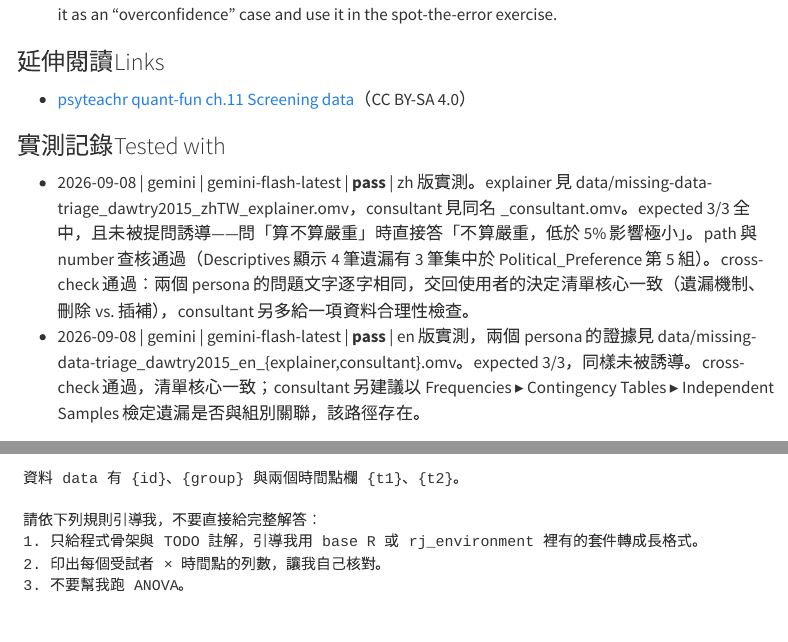
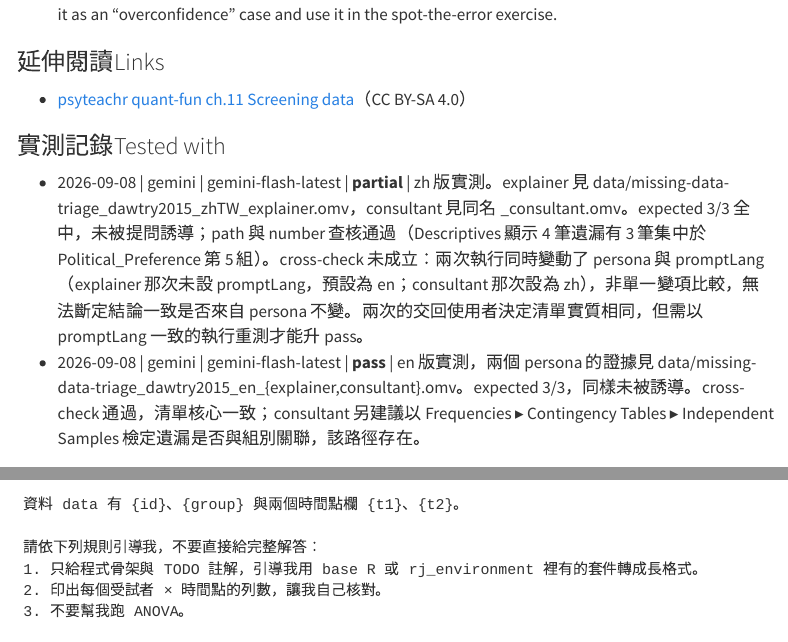
Before and after one commit to SCgeeker/stat-skills-tutorials, a Quarto document (prompts/index.qmd): the page in a window 1100 px wide, from 1700 px down, and a second part further down, joined at a grey line. Rendered offline with R 4.5, knitr and Pandoc in place of Quarto, with nearby package versions; menus at the side of the page are left out.

Commit message:
Revert the zh cross-check to partial: it varied two factors, not one
laptop 直讀 analysis payload 後發現 missing-data-triage 的中文組 cross-check
是混淆比較，我已獨立驗證確認：

  檔案                  role        promptLang
  en_explainer          explainer   未設 → en
  en_consultant         未設 → consultant  未設 → en
  zhTW_explainer        explainer   未設 → en
  zhTW_consultant       未設 → consultant  zh

英文組乾淨，只有 role 不同，維持 pass。中文組同時變動 persona 與 prompt 語言，
不是 check 第三步要求的單一變項比較——兩次結論一致無法歸因於 persona 不變，
故退回 partial。兩次的交回使用者決定清單實質相同這點仍成立，記在 note 裡。

參數未出現在 payload 不等於沒有作用：askllm.a.yaml 的 role 預設 consultant
（第 95 行）、promptLang 預設 en（第 105 行）。data/README.md 補上驗證指令與
這個判讀陷阱，避免日後只看 index.html 就下結論。

這個站台在教查核要控制單一變項（workflow.qmd 的 cross-check、第六課的換模型
比較），自己的範例不能用混淆比較記 pass。

Co-Authored-By: Claude Opus 5 <noreply@anthropic.com>
Claude-Session: https://claude.ai/code/session_01XT7Pyi3xDJcVuyZuVtJwzT

```diff
--- a/prompts/entries/missing-data-triage.yaml
+++ b/prompts/entries/missing-data-triage.yaml
@@ -63,5 +63,5 @@ stop_criteria:
 links:
   - {title: "psyteachr quant-fun ch.11 Screening data", url: "https://psyteachr.github.io/quant-fun-v3/11-screening-data.html", license: "CC BY-SA 4.0"}
 tested_with:
-  - {date: 2026-09-08, provider: gemini, model: gemini-flash-latest, result: pass, note: "zh 版實測。explainer 見 data/missing-data-triage_dawtry2015_zhTW_explainer.omv，consultant 見同名 _consultant.omv。expected 3/3 全中，且未被提問誘導——問「算不算嚴重」時直接答「不算嚴重，低於 5% 影響極小」。path 與 number 查核通過（Descriptives 顯示 4 筆遺漏有 3 筆集中於 Political_Preference 第 5 組）。cross-check 通過：兩個 persona 的問題文字逐字相同，交回使用者的決定清單核心一致（遺漏機制、刪除 vs. 插補），consultant 另多給一項資料合理性檢查。"}
+  - {date: 2026-09-08, provider: gemini, model: gemini-flash-latest, result: partial, note: "zh 版實測。explainer 見 data/missing-data-triage_dawtry2015_zhTW_explainer.omv，consultant 見同名 _consultant.omv。expected 3/3 全中，未被提問誘導；path 與 number 查核通過（Descriptives 顯示 4 筆遺漏有 3 筆集中於 Political_Preference 第 5 組）。cross-check 未成立：兩次執行同時變動了 persona 與 promptLang（explainer 那次未設 promptLang，預設為 en；consultant 那次設為 zh），非單一變項比較，無法斷定結論一致是否來自 persona 不變。兩次的交回使用者決定清單實質相同，但需以 promptLang 一致的執行重測才能升 pass。"}
   - {date: 2026-09-08, provider: gemini, model: gemini-flash-latest, result: pass, note: "en 版實測，兩個 persona 的證據見 data/missing-data-triage_dawtry2015_en_{explainer,consultant}.omv。expected 3/3，同樣未被誘導。cross-check 通過，清單核心一致；consultant 另建議以 Frequencies ▸ Contingency Tables ▸ Independent Samples 檢定遺漏是否與組別關聯，該路徑存在。"}
--- a/prompts/index.qmd
+++ b/prompts/index.qmd
@@ -113,7 +113,7 @@ In beginner-friendly terms, please answer:
 
 ### [實測記錄]{.zh}[Tested with]{.en}
 
-- 2026-09-08 | gemini | gemini-flash-latest | **pass** | zh 版實測。explainer 見 data/missing-data-triage_dawtry2015_zhTW_explainer.omv，consultant 見同名 _consultant.omv。expected 3/3 全中，且未被提問誘導——問「算不算嚴重」時直接答「不算嚴重，低於 5% 影響極小」。path 與 number 查核通過（Descriptives 顯示 4 筆遺漏有 3 筆集中於 Political_Preference 第 5 組）。cross-check 通過：兩個 persona 的問題文字逐字相同，交回使用者的決定清單核心一致（遺漏機制、刪除 vs. 插補），consultant 另多給一項資料合理性檢查。
+- 2026-09-08 | gemini | gemini-flash-latest | **partial** | zh 版實測。explainer 見 data/missing-data-triage_dawtry2015_zhTW_explainer.omv，consultant 見同名 _consultant.omv。expected 3/3 全中，未被提問誘導；path 與 number 查核通過（Descriptives 顯示 4 筆遺漏有 3 筆集中於 Political_Preference 第 5 組）。cross-check 未成立：兩次執行同時變動了 persona 與 promptLang（explainer 那次未設 promptLang，預設為 en；consultant 那次設為 zh），非單一變項比較，無法斷定結論一致是否來自 persona 不變。兩次的交回使用者決定清單實質相同，但需以 promptLang 一致的執行重測才能升 pass。
 - 2026-09-08 | gemini | gemini-flash-latest | **pass** | en 版實測，兩個 persona 的證據見 data/missing-data-triage_dawtry2015_en_{explainer,consultant}.omv。expected 3/3，同樣未被誘導。cross-check 通過，清單核心一致；consultant 另建議以 Frequencies ▸ Contingency Tables ▸ Independent Samples 檢定遺漏是否與組別關聯，該路徑存在。
 
 
```
Also changed, not shown: data/README.md, docs/prompts.json, docs/search.json, 1 other file.
